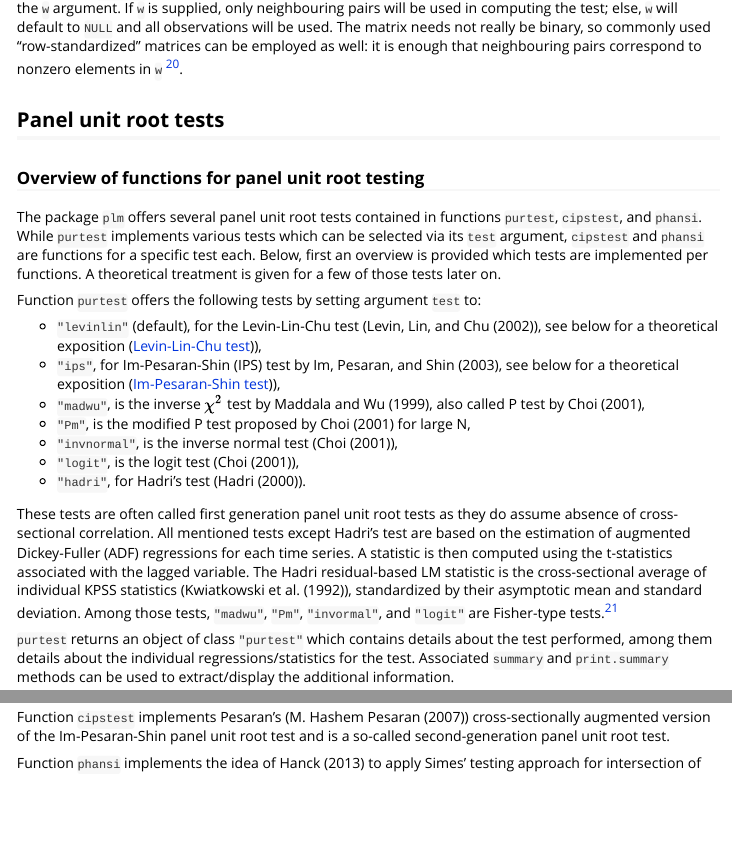
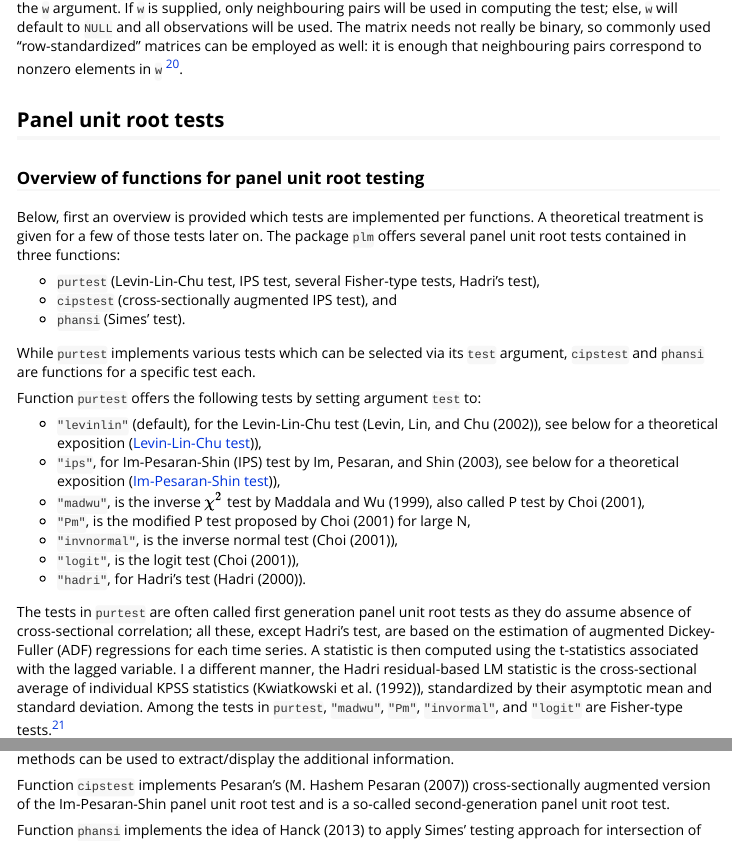
Before and after one commit to ycroissant/plm, an R Markdown document (vignettes/A_plmPackage.Rmd): the page in a window 1100 px wide, from 13660 px down, and a second part further down, joined at a grey line. Rendered offline with R 4.5, knitr and Pandoc, with nearby package versions; some code elsewhere in the file could not run offline.

Commit message:
vignettes/A_plmPackage.Rmd: slightly better structured panel unit root intro

```diff
--- a/vignettes/A_plmPackage.Rmd
+++ b/vignettes/A_plmPackage.Rmd
@@ -1685,12 +1685,17 @@ through `nblag`.].
 
 ### Overview of functions for panel unit root testing
 
-The package `plm` offers several panel unit root tests contained in
-functions `purtest`, `cipstest`, and `phansi`. While `purtest` implements various
-tests which can be selected via its `test` argument, `cipstest` and `phansi` are
-functions for a specific test each. Below, first an overview is provided
-which tests are implemented per functions. A theoretical treatment is given for
-a few of those tests later on.
+
+Below, first an overview is provided which tests are implemented per functions.
+A theoretical treatment is given for a few of those tests later on. The package
+`plm` offers several panel unit root tests contained in three functions:
+
+- `purtest` (Levin-Lin-Chu test, IPS test, several Fisher-type tests, Hadri's test),
+- `cipstest` (cross-sectionally augmented IPS test), and
+- `phansi` (Simes' test).
+
+While `purtest` implements various tests which can be selected via its `test`
+argument, `cipstest` and `phansi` are functions for a specific test each.
 
 Function `purtest` offers the following tests by setting argument `test` to:
 
@@ -1706,15 +1711,16 @@ Function `purtest` offers the following tests by setting argument `test` to:
 - `"logit"`, is the logit test (@CHOI:01),
 - `"hadri"`, for Hadri's test (@HADR:00).
 
-These tests are often called first generation panel unit root tests as they do
-assume absence of cross-sectional correlation. All mentioned tests except
-Hadri's test are based on the estimation of
+The tests in `purtest` are often called first generation panel unit root tests
+as they do assume absence of cross-sectional correlation; all these, except
+Hadri's test, are based on the estimation of
 augmented Dickey-Fuller (ADF) regressions for each time series. A
 statistic is then computed using the t-statistics associated with
-the lagged variable. The Hadri residual-based LM statistic is the cross-sectional
-average of individual KPSS statistics (@KWIA:PHIL:SCHM:SHIN:92), standardized
+the lagged variable. I a different manner, the Hadri residual-based LM statistic
+is the cross-sectional average of individual KPSS statistics
+(@KWIA:PHIL:SCHM:SHIN:92), standardized
 by their asymptotic mean and standard deviation.
-Among those tests, `"madwu"`, `"Pm"`, `"invormal"`, and `"logit"` are
+Among the tests in `purtest`, `"madwu"`, `"Pm"`, `"invormal"`, and `"logit"` are
 Fisher-type tests.^[The individual p-values for the Fisher-type tests
 are approximated as described in @MACK:96 if the package
 `urca` (@PFAFF:08) is available, otherwise as described in @MACK:94.]
```
